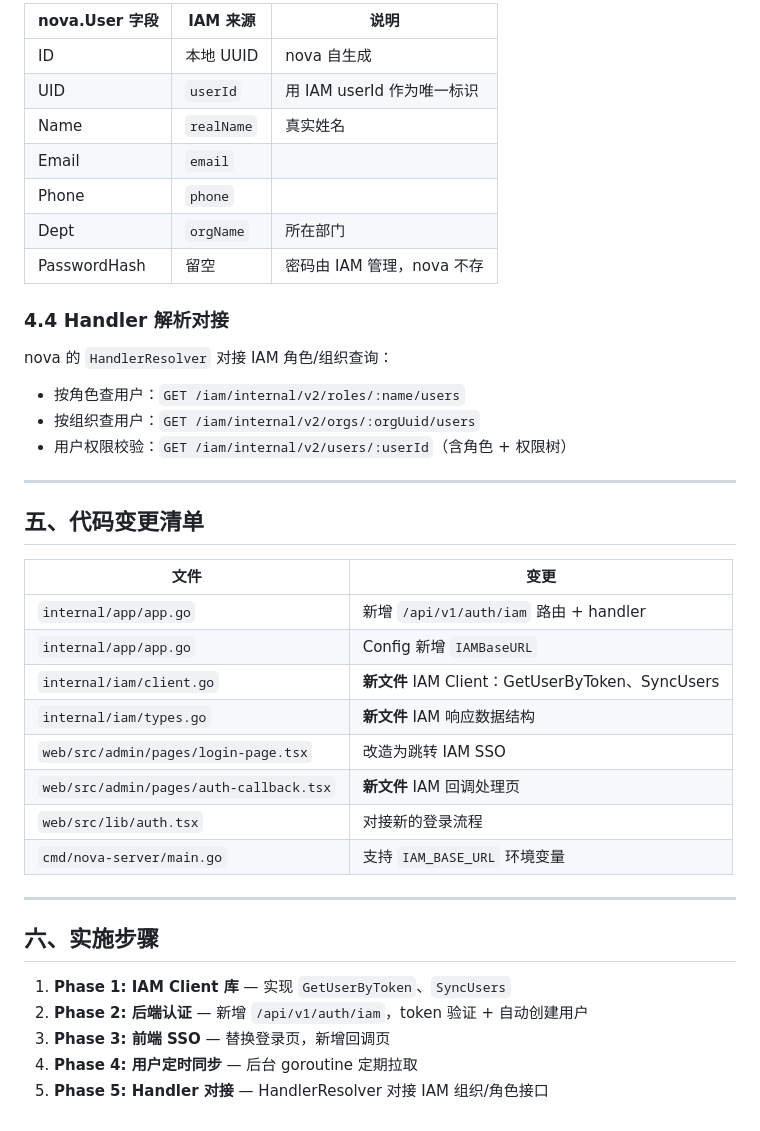
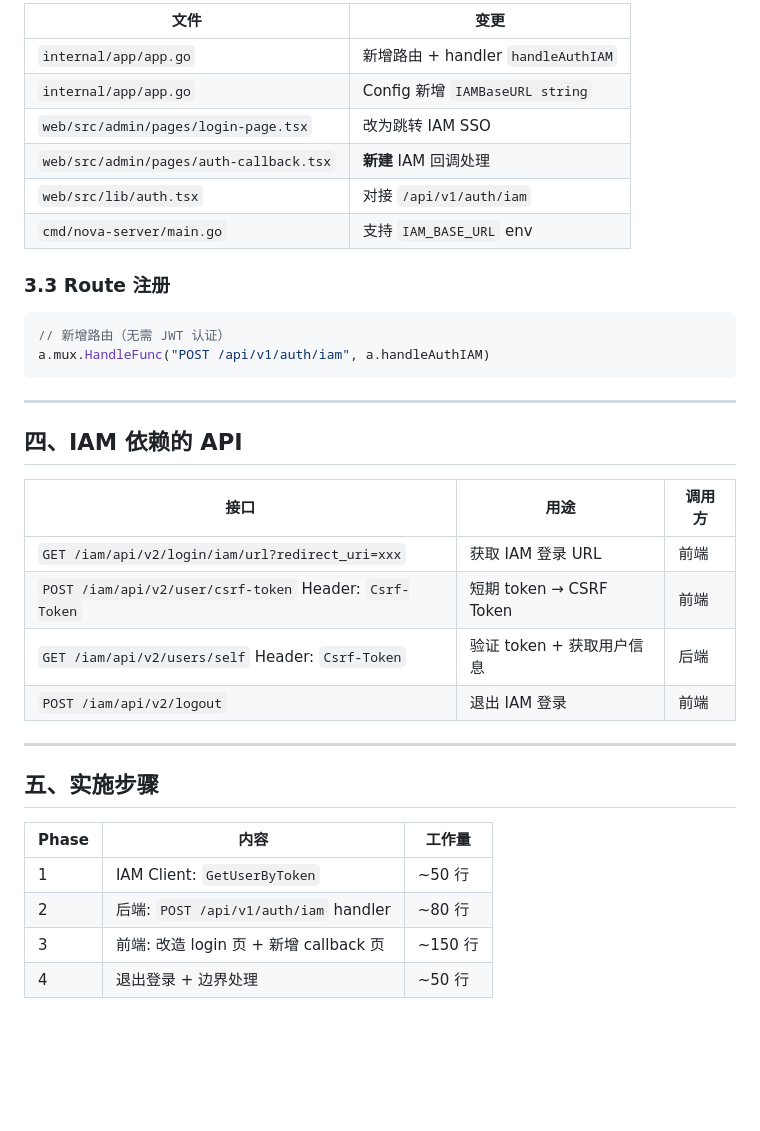
Before and after one commit to lynnbond/nova, a Markdown page: docs/nova-iam-integration.md, the part around one of its changes. Drawn GitHub-style; blank space fills up the shorter version.

````diff
--- a/docs/nova-iam-integration.md
+++ b/docs/nova-iam-integration.md
@@ -178,42 +118,38 @@ IAM 内网 API `GET /iam/internal/v2/users` 直接返回所有用户列表：
 
-| nova.User 字段 | IAM 来源 | 说明 |
-|----------------|---------|------|
-| ID | 本地 UUID | nova 自生成 |
-| UID | `userId` | 用 IAM userId 作为唯一标识 |
-| Name | `realName` | 真实姓名 |
-| Email | `email` | |
-| Phone | `phone` | |
-| Dept | `orgName` | 所在部门 |
-| PasswordHash | 留空 | 密码由 IAM 管理，nova 不存 |
+| 文件 | 变更 |
+|------|------|
+| `internal/app/app.go` | 新增路由 + handler `handleAuthIAM` |
+| `internal/app/app.go` | Config 新增 `IAMBaseURL string` |
+| `web/src/admin/pages/login-page.tsx` | 改为跳转 IAM SSO |
+| `web/src/admin/pages/auth-callback.tsx` | **新建** IAM 回调处理 |
+| `web/src/lib/auth.tsx` | 对接 `/api/v1/auth/iam` |
+| `cmd/nova-server/main.go` | 支持 `IAM_BASE_URL` env |
 
-### 4.4 Handler 解析对接
+### 3.3 Route 注册
 
-nova 的 `HandlerResolver` 对接 IAM 角色/组织查询：
-- 按角色查用户：`GET /iam/internal/v2/roles/:name/users`
-- 按组织查用户：`GET /iam/internal/v2/orgs/:orgUuid/users`
-- 用户权限校验：`GET /iam/internal/v2/users/:userId`（含角色 + 权限树）
+```go
+// 新增路由（无需 JWT 认证）
+a.mux.HandleFunc("POST /api/v1/auth/iam", a.handleAuthIAM)
+```
 
 ---
 
-## 五、代码变更清单
+## 四、IAM 依赖的 API
 
-| 文件 | 变更 |
-|------|------|
-| `internal/app/app.go` | 新增 `/api/v1/auth/iam` 路由 + handler |
-| `internal/app/app.go` | Config 新增 `IAMBaseURL` |
-| `internal/iam/client.go` | **新文件** IAM Client：GetUserByToken、SyncUsers |
-| `internal/iam/types.go` | **新文件** IAM 响应数据结构 |
-| `web/src/admin/pages/login-page.tsx` | 改造为跳转 IAM SSO |
-| `web/src/admin/pages/auth-callback.tsx` | **新文件** IAM 回调处理页 |
-| `web/src/lib/auth.tsx` | 对接新的登录流程 |
-| `cmd/nova-server/main.go` | 支持 `IAM_BASE_URL` 环境变量 |
+| 接口 | 用途 | 调用方 |
+|------|------|--------|
+| `GET /iam/api/v2/login/iam/url?redirect_uri=xxx` | 获取 IAM 登录 URL | 前端 |
+| `POST /iam/api/v2/user/csrf-token` Header: `Csrf-Token` | 短期 token → CSRF Token | 前端 |
+| `GET /iam/api/v2/users/self` Header: `Csrf-Token` | 验证 token + 获取用户信息 | 后端 |
+| `POST /iam/api/v2/logout` | 退出 IAM 登录 | 前端 |
 
 ---
 
-## 六、实施步骤
+## 五、实施步骤
 
-1. **Phase 1: IAM Client 库** — 实现 `GetUserByToken`、`SyncUsers`
-2. **Phase 2: 后端认证** — 新增 `/api/v1/auth/iam`，token 验证 + 自动创建用户
-3. **Phase 3: 前端 SSO** — 替换登录页，新增回调页
-4. **Phase 4: 用户定时同步** — 后台 goroutine 定期拉取
-5. **Phase 5: Handler 对接** — HandlerResolver 对接 IAM 组织/角色接口
+| Phase | 内容 | 工作量 |
+|-------|------|--------|
+| 1 | IAM Client: `GetUserByToken` | ~50 行 |
+| 2 | 后端: `POST /api/v1/auth/iam` handler | ~80 行 |
+| 3 | 前端: 改造 login 页 + 新增 callback 页 | ~150 行 |
+| 4 | 退出登录 + 边界处理 | ~50 行 |
````
Also changed, not shown: other parts of docs/nova-iam-integration.md (+75 -135 lines).
